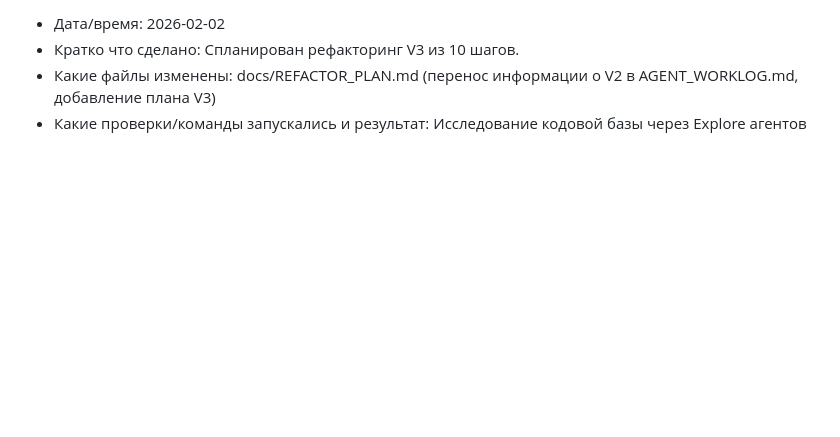
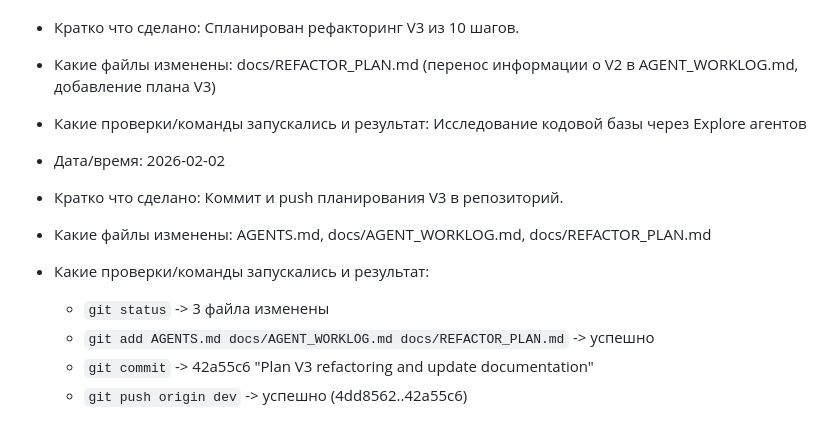
Before and after one commit to Shit-coin-v/lakshmi-bot, a Markdown page: docs/AGENT_WORKLOG.md, the part around the change. GitHub-like rendering; blank space fills up the shorter version.

Commit message:
Update AGENT_WORKLOG.md with commit and push record
Co-Authored-By: Claude Sonnet 4.5 <noreply@anthropic.com>

```diff
--- a/docs/AGENT_WORKLOG.md
+++ b/docs/AGENT_WORKLOG.md
@@ -1144,3 +1144,12 @@ docker compose config
 - Кратко что сделано: Спланирован рефакторинг V3 из 10 шагов.
 - Какие файлы изменены: docs/REFACTOR_PLAN.md (перенос информации о V2 в AGENT_WORKLOG.md, добавление плана V3)
 - Какие проверки/команды запускались и результат: Исследование кодовой базы через Explore агентов
+
+- Дата/время: 2026-02-02
+- Кратко что сделано: Коммит и push планирования V3 в репозиторий.
+- Какие файлы изменены: AGENTS.md, docs/AGENT_WORKLOG.md, docs/REFACTOR_PLAN.md
+- Какие проверки/команды запускались и результат:
+  - `git status` -> 3 файла изменены
+  - `git add AGENTS.md docs/AGENT_WORKLOG.md docs/REFACTOR_PLAN.md` -> успешно
+  - `git commit` -> 42a55c6 "Plan V3 refactoring and update documentation"
+  - `git push origin dev` -> успешно (4dd8562..42a55c6)
```
